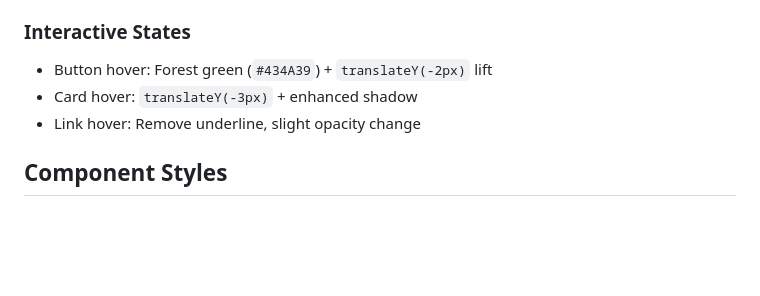
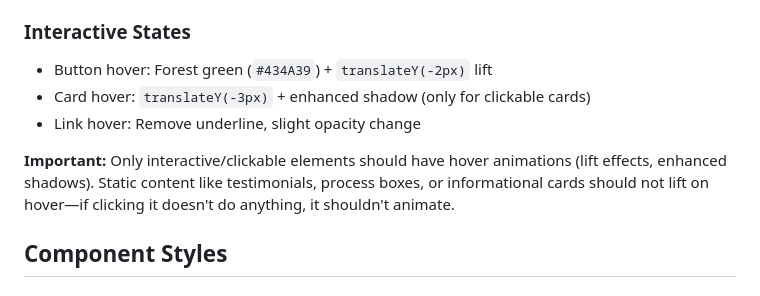
Before and after one commit to ckerper/clairekerper.com, a Markdown page: CLAUDE.md, the part around the change. Drawn GitHub-style; blank space fills up the shorter version.

Commit message:
Clarify hover animations are only for clickable elements
Add note that lift effects and hover animations should only be applied to
interactive elements - static content should not animate on hover.

https://claude.ai/code/session_01PDJAGCpqBPS1bfGjUxkkWz

```diff
--- a/CLAUDE.md
+++ b/CLAUDE.md
@@ -66,8 +66,10 @@ This is the portfolio website for Claire Kerper, an artist specializing in custo
 
 ### Interactive States
 - Button hover: Forest green (`#434A39`) + `translateY(-2px)` lift
-- Card hover: `translateY(-3px)` + enhanced shadow
+- Card hover: `translateY(-3px)` + enhanced shadow (only for clickable cards)
 - Link hover: Remove underline, slight opacity change
+
+**Important:** Only interactive/clickable elements should have hover animations (lift effects, enhanced shadows). Static content like testimonials, process boxes, or informational cards should not lift on hover—if clicking it doesn't do anything, it shouldn't animate.
 
 ## Component Styles
 
```
